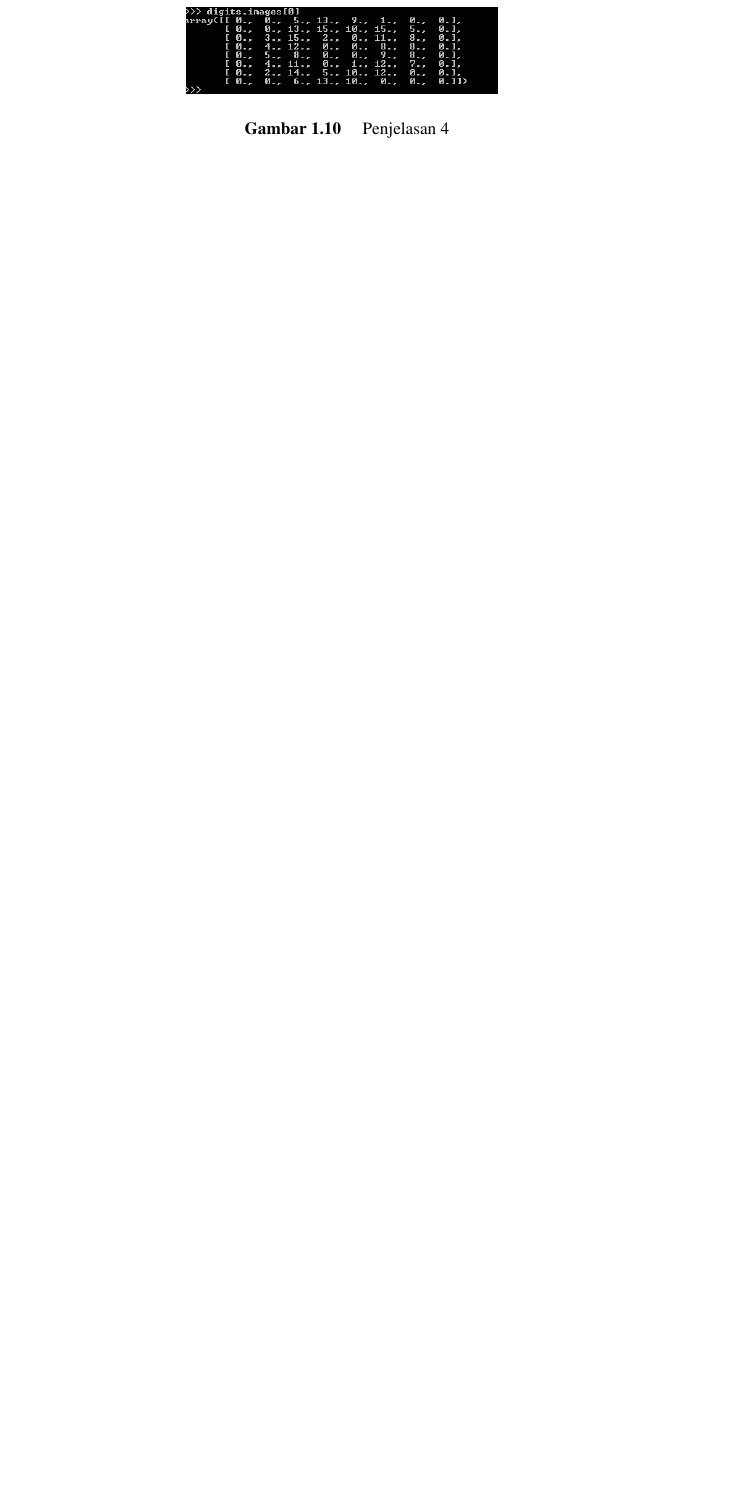
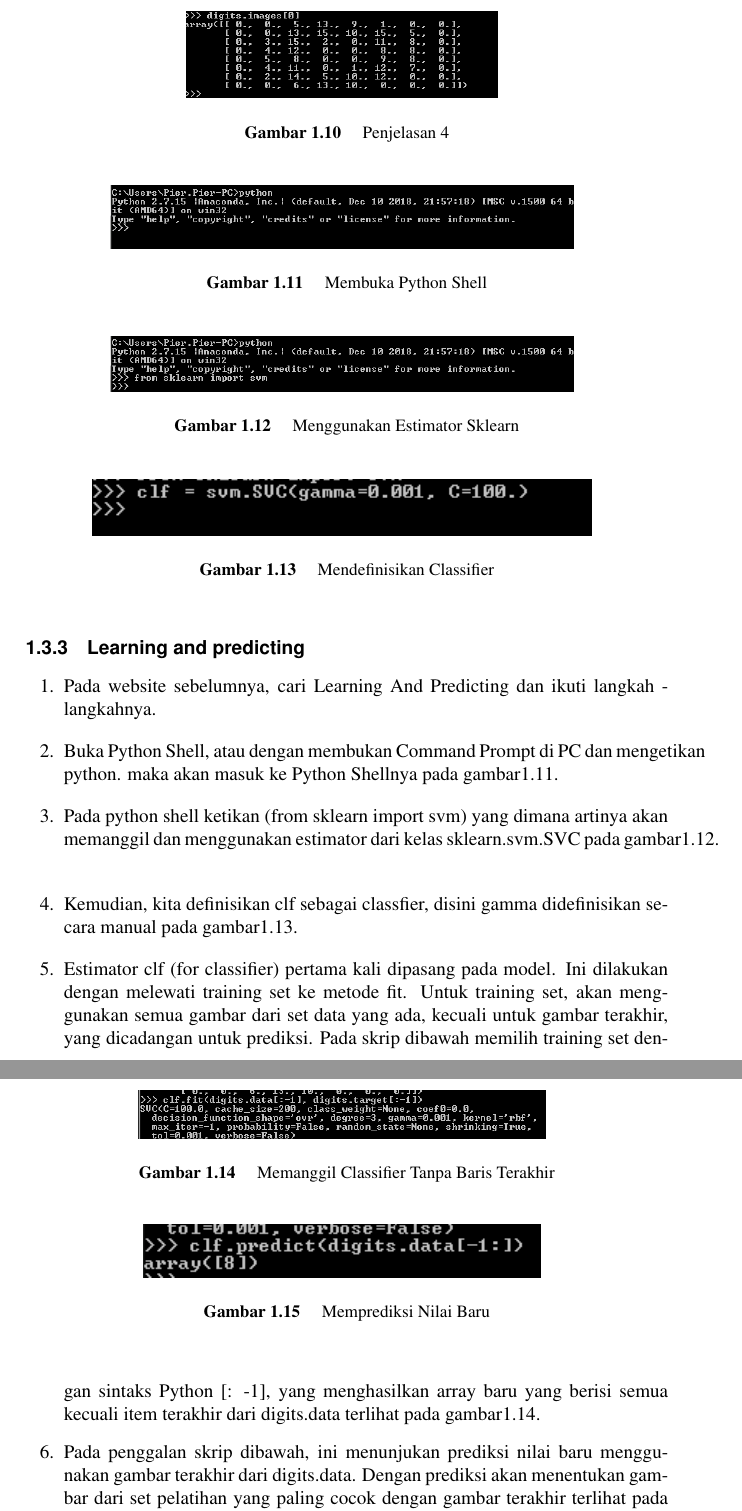
Before and after one commit to BukuInformatika/BukuAI, a LaTeX thesis (main.tex, which reads chapters/1.tex): part of page 41 of 46 before the commit and two parts of pages 41 and 42 of 48 after it, the two joined at a grey line, cut so that both start at the same text, the shorter picture padded with empty space. Compiled offline with pdfLaTeX.

Commit message:
menambahkan materi tentang Learning dan Predicting

```diff
--- a/chapters/1.tex
+++ b/chapters/1.tex
@@ -130,3 +130,52 @@ Testing Set adalah set yang digunakan untuk mengukur sejauh mana classifier berh
 \end{figure}
 
 \end{enumerate}
+
+\subsection{Learning and predicting}
+\begin{enumerate}
+\item Pada website sebelumnya, cari Learning And Predicting dan ikuti langkah -langkahnya.
+\item Buka Python Shell, atau dengan membukan Command Prompt di PC dan mengetikan python. maka akan masuk ke Python Shellnya pada gambar\ref{gambar1}.
+\begin{figure}
+	\begin{center}
+   	 \includegraphics[scale=0.5]{figures/tasya1.png}
+   	 \caption{Membuka Python Shell}
+   	 \label{gambar1}
+	\end{center}
+\end{figure}
+
+\item Pada python shell ketikan (from sklearn import svm) yang dimana artinya akan memanggil dan menggunakan estimator dari kelas sklearn.svm.SVC pada gambar\ref{gambar2}.
+\begin{figure}
+	\begin{center}
+   	 \includegraphics[scale=0.5]{figures/tasya2.png}
+   	 \caption{Menggunakan Estimator Sklearn}
+     \label{gambar2}
+	\end{center}
+\end{figure}
+
+\item Kemudian, kita definisikan clf sebagai classfier, disini gamma didefinisikan secara manual pada gambar\ref{gambar3}.
+\begin{figure}
+	\begin{center}
+   	 \includegraphics[scale=1]{figures/tasya3.png}
+   	 \caption{Mendefinisikan Classifier}
+     \label{gambar3}
+	\end{center}
+\end{figure}
+
+\item Estimator clf (for classifier) pertama kali dipasang pada model. Ini dilakukan dengan melewati training set ke metode fit. Untuk training set, akan menggunakan semua gambar dari set data yang ada, kecuali untuk gambar terakhir, yang dicadangan untuk prediksi. Pada skrip dibawah memilih training set dengan sintaks Python [: -1], yang menghasilkan array baru yang berisi semua kecuali item terakhir dari digits.data terlihat pada gambar\ref{gambar4}.
+\begin{figure}
+	\begin{center}
+   	 \includegraphics[scale=0.5]{figures/tasya4.png}
+   	 \caption{Memanggil Classifier Tanpa Baris Terakhir}
+     \label{gambar4}
+	\end{center}
+\end{figure}
+
+\item Pada penggalan skrip dibawah, ini menunjukan prediksi nilai baru menggunakan gambar terakhir dari digits.data. Dengan prediksi akan menentukan gambar dari set pelatihan yang paling cocok dengan gambar terakhir terlihat pada gambar\ref{gambar5}.
+\begin{figure}
+	\begin{center}
+   	 \includegraphics[scale=1]{figures/tasya5.png}
+   	 \caption{Memprediksi Nilai Baru}
+     \label{gambar5}
+	\end{center}
+\end{figure}
+\end{enumerate}
```
Also changed, not shown: figures/tasya1.PNG (added), figures/tasya2.PNG (added), figures/tasya3.PNG (added), figures/tasya4.PNG (added), figures/tasya5.PNG (added), main.pdf, chapters/1.tex (2 more changed lines).
